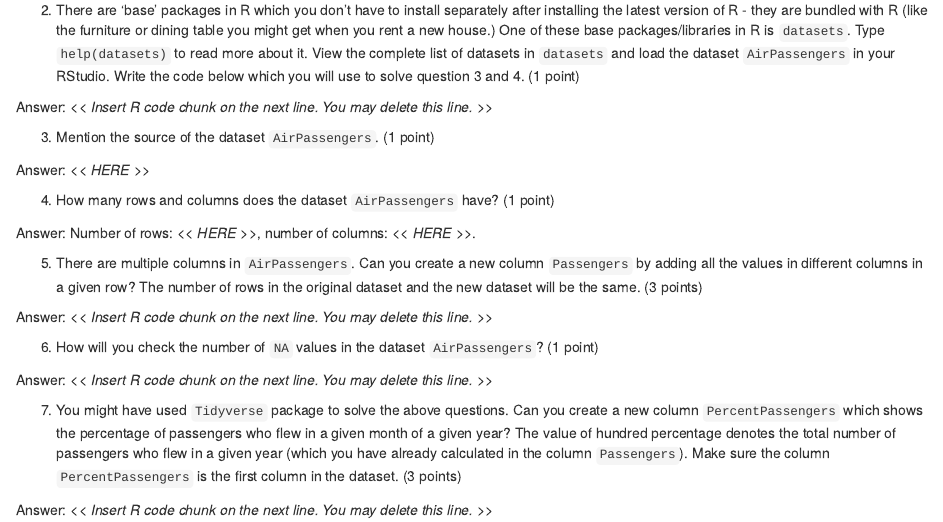
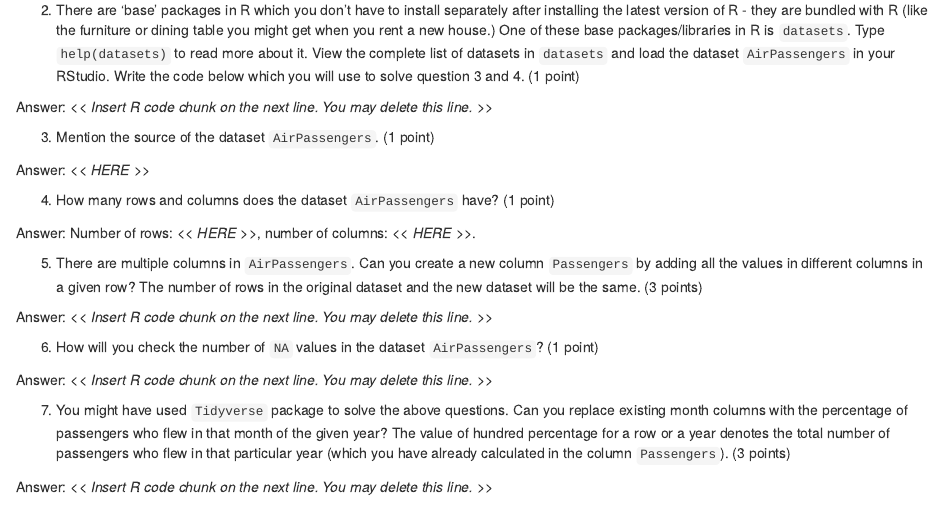
Before and after one commit to abinthomas744/BSE658A-Assignments, an R Markdown document (BSE658A-Assignment-03.Rmd): the page in a window 1100 px wide, from 510 px down. Rendered offline with R 4.5, knitr and Pandoc, with nearby package versions.

Commit message:
Correct question #7

```diff
--- a/BSE658A-Assignment-03.Rmd
+++ b/BSE658A-Assignment-03.Rmd
@@ -42,6 +42,6 @@ Answer: *\<\< Insert R code chunk on the next line. You may delete this line. \>
 
 Answer: *\<\< Insert R code chunk on the next line. You may delete this line. \>\>*
 
-7.  You might have used `Tidyverse` package to solve the above questions. Can you create a new column `PercentPassengers` which shows the percentage of passengers who flew in a given month of a given year? The value of hundred percentage denotes the total number of passengers who flew in a given year (which you have already calculated in the column `Passengers`). Make sure the column `PercentPassengers` is the first column in the dataset. (3 points)
+7.  You might have used `Tidyverse` package to solve the above questions. Can you replace existing month columns with the percentage of passengers who flew in that month of the given year? The value of hundred percentage for a row or a year denotes the total number of passengers who flew in that particular year (which you have already calculated in the column `Passengers`). (3 points)
 
 Answer: *\<\< Insert R code chunk on the next line. You may delete this line. \>\>*
```
